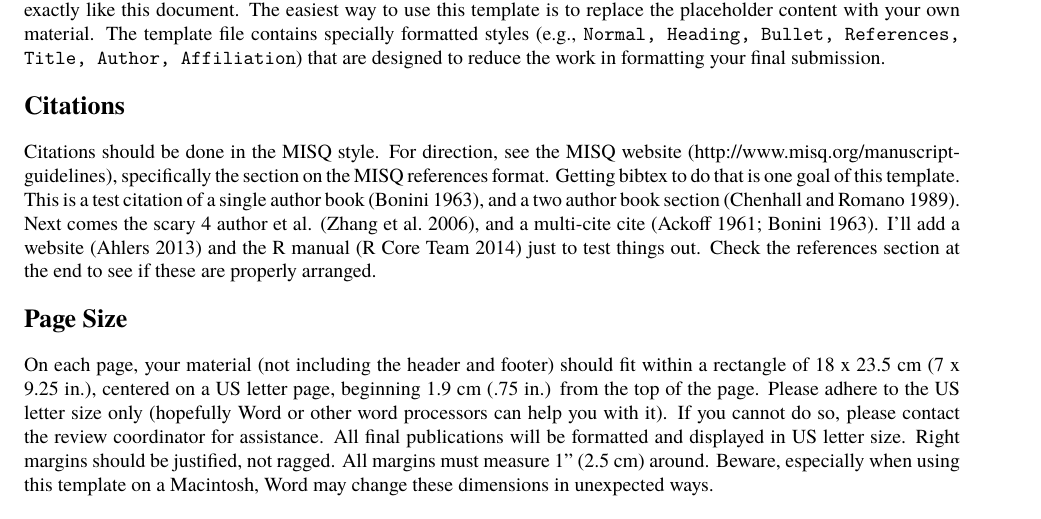
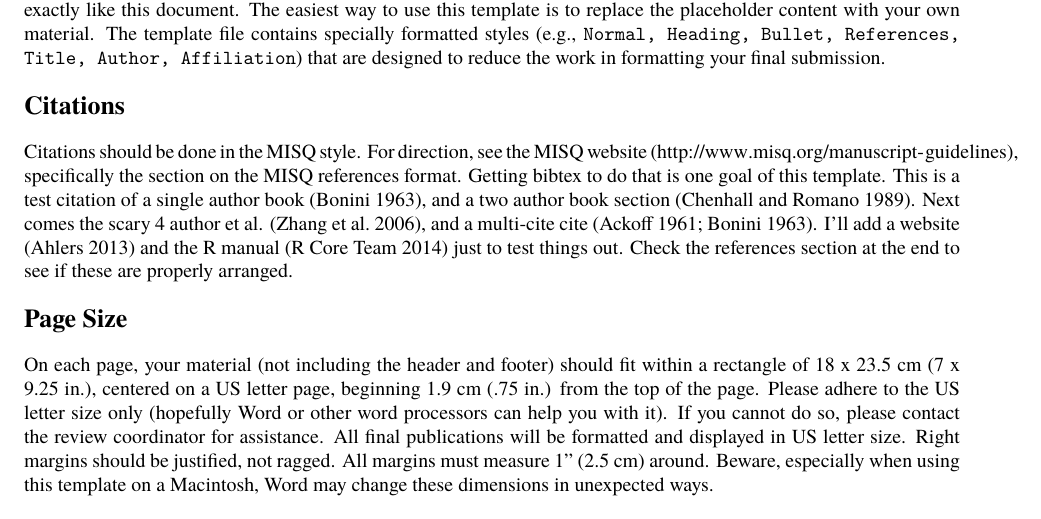
Before and after one commit to rschuetzler/latex-icis-template, a LaTeX document (testdoc.tex): part of page 1 of 3, cut so that both start at the same text. Compiled offline with XeLaTeX; a missing font is replaced by an installed copy or a similar font.

Commit message:
Put MISQ URL in \url to allow line break

```diff
--- a/testdoc.tex
+++ b/testdoc.tex
@@ -30,7 +30,7 @@ are designed to reduce the work in formatting your final submission.
 \section{Citations}
 
 Citations should be done in the MISQ style. For direction, see the MISQ website
-(http://www.misq.org/manuscript-guidelines), specifically the section on the
+(\url{http://www.misq.org/manuscript-guidelines}), specifically the section on the
 MISQ references format. Getting bibtex to do that is one goal of this
 template. This is a test citation of a single author book
 \autocite{bonini_simulation_1963}, and a two author book section
```
